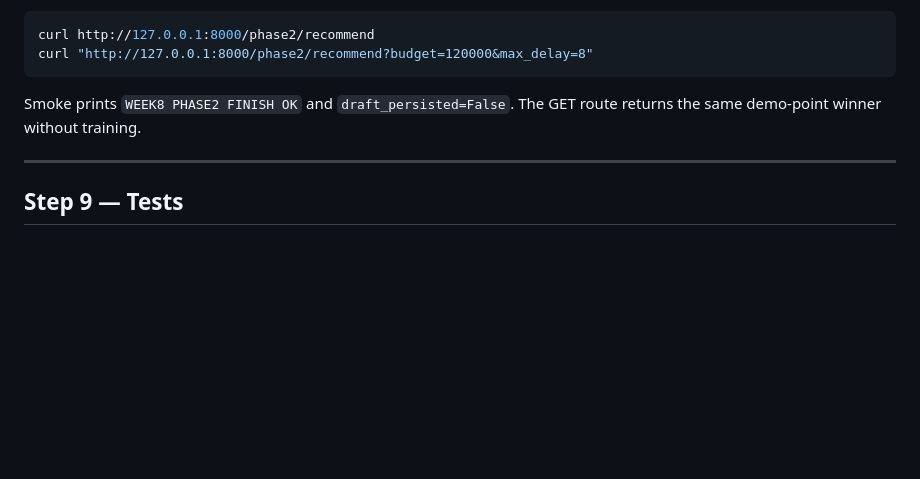
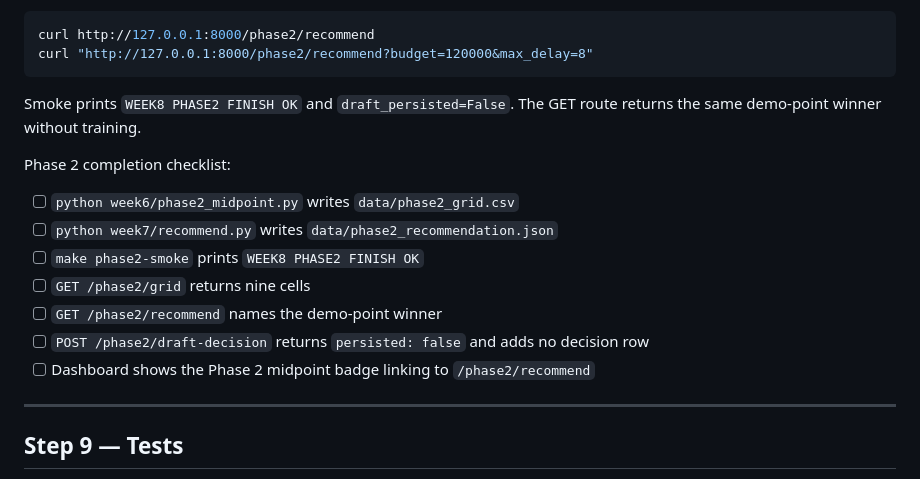
Before and after one commit to bhattchintan8540-cmd/Supply-Prescript, a Markdown page: STEP_BY_STEP.md, the part around the change. GitHub-like rendering; blank space fills up the shorter version.

Commit message:
Add a Phase 2 completion checklist to STEP_BY_STEP.
Co-authored-by: Cursor <cursoragent@cursor.com>

```diff
--- a/STEP_BY_STEP.md
+++ b/STEP_BY_STEP.md
@@ -159,6 +159,16 @@ curl "http://127.0.0.1:8000/phase2/recommend?budget=120000&max_delay=8"
 Smoke prints `WEEK8 PHASE2 FINISH OK` and `draft_persisted=False`. The
 GET route returns the same demo-point winner without training.
 
+Phase 2 completion checklist:
+
+- [ ] `python week6/phase2_midpoint.py` writes `data/phase2_grid.csv`
+- [ ] `python week7/recommend.py` writes `data/phase2_recommendation.json`
+- [ ] `make phase2-smoke` prints `WEEK8 PHASE2 FINISH OK`
+- [ ] `GET /phase2/grid` returns nine cells
+- [ ] `GET /phase2/recommend` names the demo-point winner
+- [ ] `POST /phase2/draft-decision` returns `persisted: false` and adds no decision row
+- [ ] Dashboard shows the Phase 2 midpoint badge linking to `/phase2/recommend`
+
 ---
 
 ## Step 9 — Tests
```
